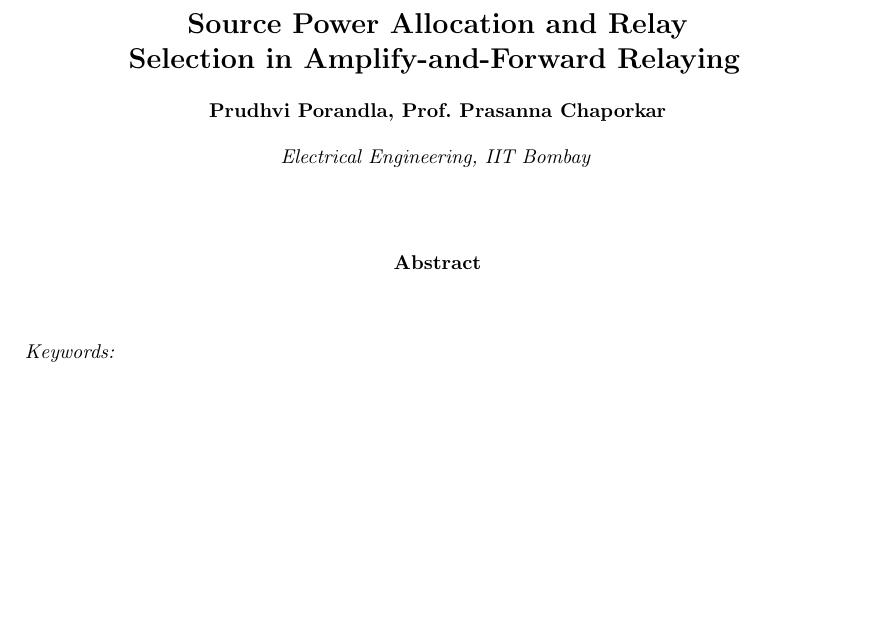
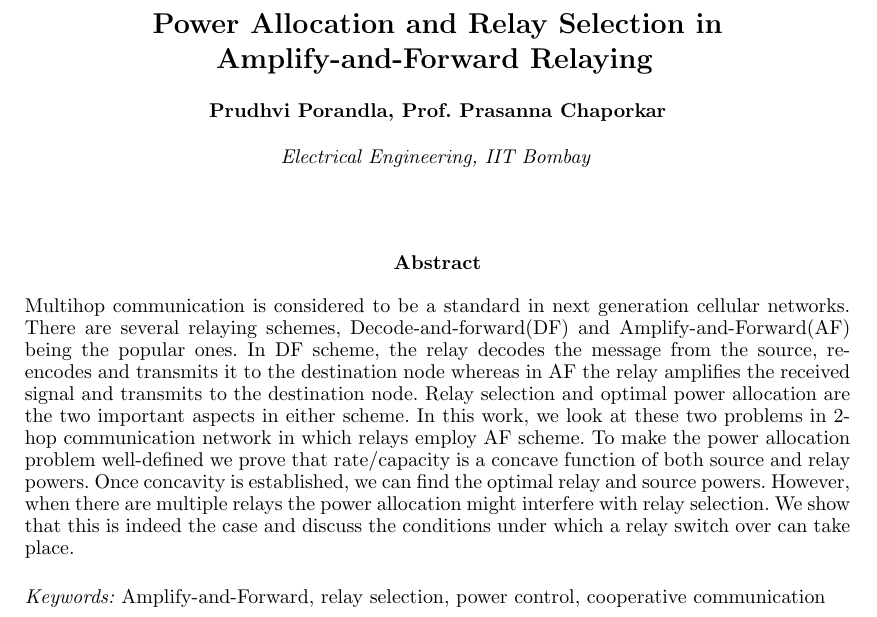
Before and after one commit to prupro/sre, a LaTeX document (abstract/abstract.tex): part of the page, cut so that both start at the same text, the shorter picture padded with empty space. Compiled offline with pdfLaTeX.

Commit message:
first draft

```diff
--- a/abstract/abstract.tex
+++ b/abstract/abstract.tex
@@ -19,10 +20,25 @@
 	\vspace{12pt}
-\begin{abstract}                % Abstract of not more than 250 words.
-	\mbox{} \\
+	\begin{abstract}
+		 \mbox{} \\
+		 Multihop
+		communication is considered to be a standard in next generation
+		cellular networks.  There are several relaying schemes,
+		Decode-and-forward(DF) and Amplify-and-Forward(AF) being the popular
+		ones. In DF scheme, the relay decodes the message from the source,
+		re-encodes and transmits it to the destination node whereas in AF
+		the relay amplifies the received signal and transmits to the
+		destination node. Relay selection and optimal power allocation are
+		the two important aspects in either scheme. In this work, we look at
+		these two problems in 2-hop communication network in which relays
+		employ AF scheme. To make the power allocation problem well-defined
+		we prove that rate/capacity is a concave function of both source and
+		relay powers. Once concavity is established, we can find the optimal
+		relay and source powers. However, when there are multiple relays the power allocation might interfere with relay selection. We show that this is indeed the case and discuss the conditions under which a relay switch over can take place.
 
-\end{abstract}
+	\end{abstract}
 
 \begin{keyword}
+	Amplify-and-Forward, relay selection, power control, cooperative communication
 \end{keyword}
 
 \end{frontmatter}
```
Also changed, not shown: abstract/abstract.pdf, abstract/abstract.tex (15 more changed lines), 1 other file.
